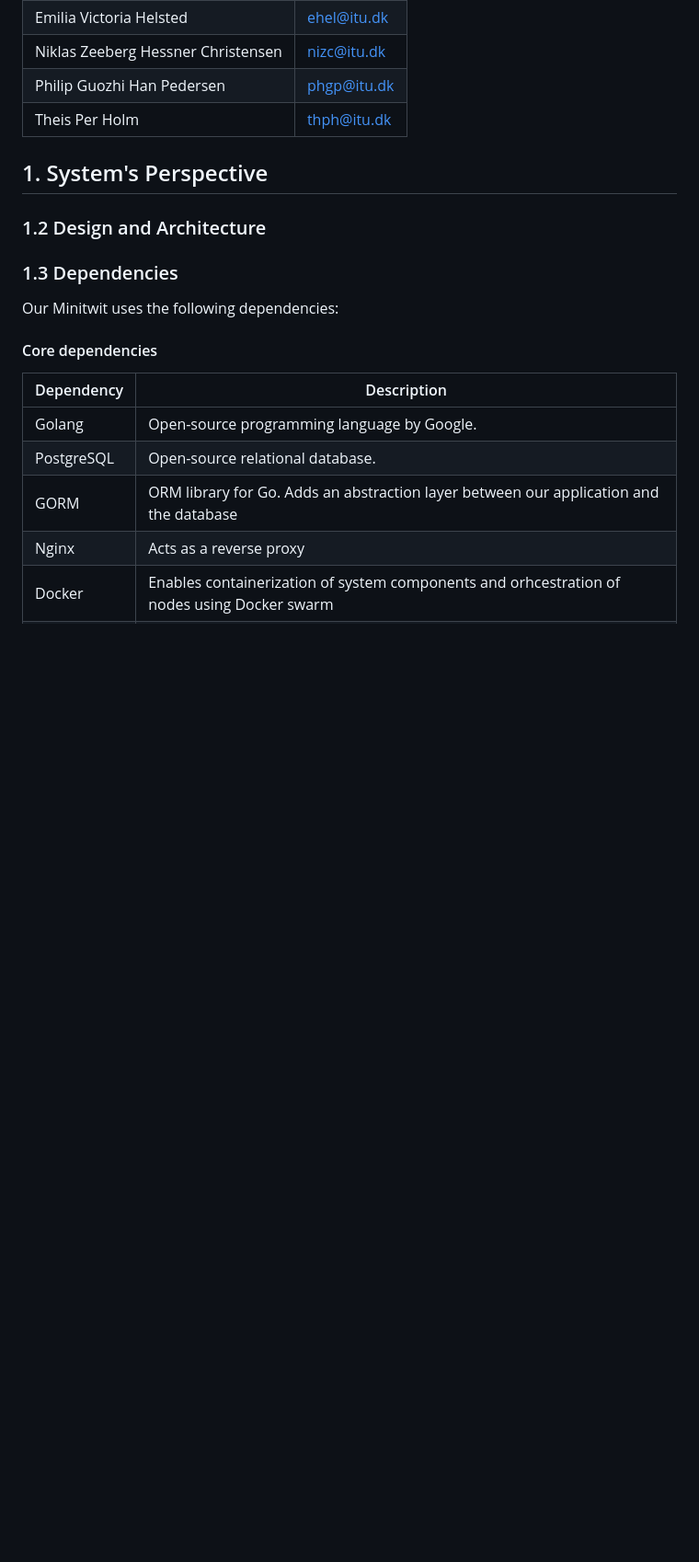
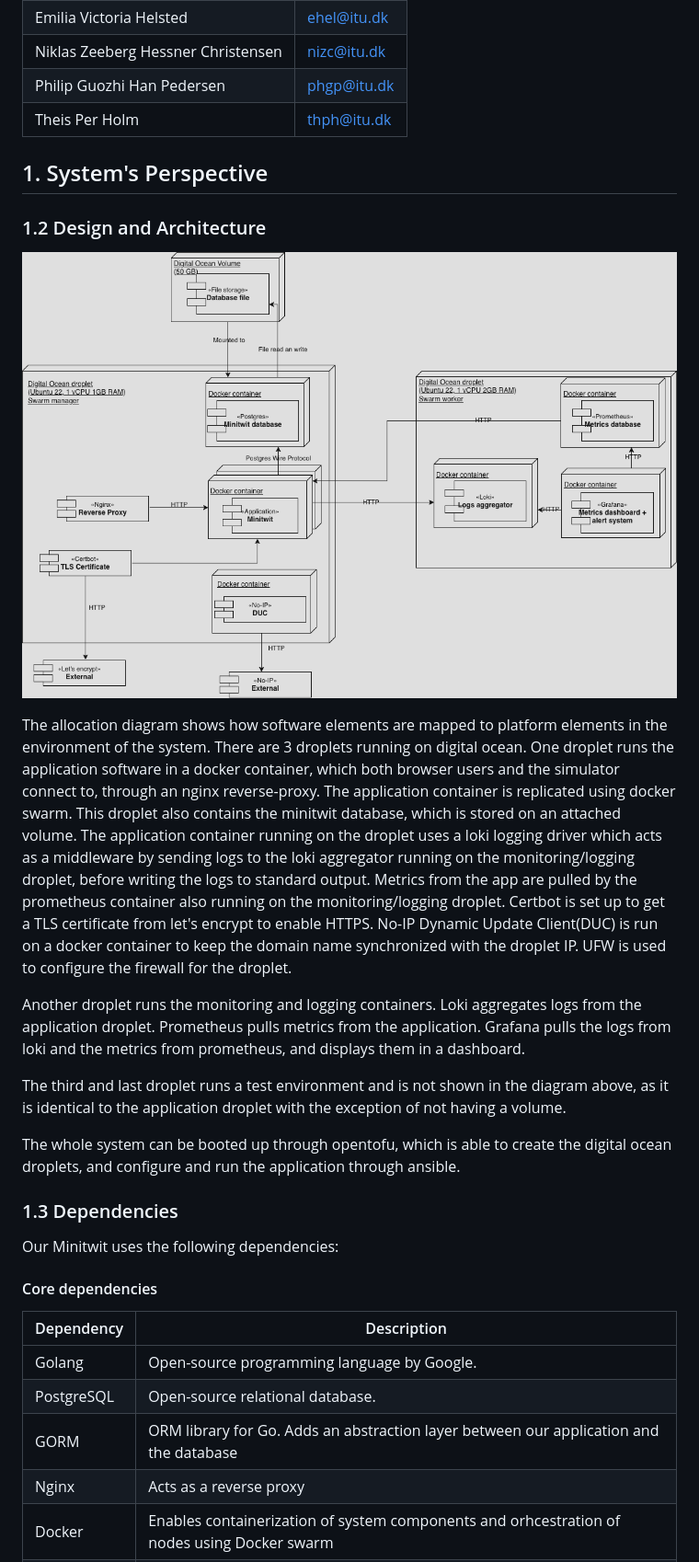
Before and after one commit to Slug-Boi-ITU-Repositories/Dense-Dino-Nuggets, a Markdown page: report/MSc_group_d.md, the part around the change. Shown at 92% size. Rendered like a GitHub page; pictures changed too: report/images/allocation-diagram.png (added); blank space fills up the shorter version.

Commit message:
Write the 1.2 Design & Architecture section
Co-authored-by: Niklas <nizc@itu.dk>

```diff
--- a/report/MSc_group_d.md
+++ b/report/MSc_group_d.md
@@ -20,6 +20,16 @@ A description and illustration of the:
 - Describe the current state of your systems, for example using results of static analysis and quality assessments.
 -->
 ### 1.2 Design and Architecture
+
+![Allocation diagram of the Minitwit system](images/allocation-diagram.png)
+
+The allocation diagram shows how software elements are mapped to platform elements in the environment of the system. There are 3 droplets running on digital ocean. One droplet runs the application software in a docker container, which both browser users and the simulator connect to, through an nginx reverse-proxy. The application container is replicated using docker swarm. This droplet also contains the minitwit database, which is stored on an attached volume. The application container running on the droplet uses a loki logging driver which acts as a middleware by sending logs to the loki aggregator running on the monitoring/logging droplet, before writing the logs to standard output. Metrics from the app are pulled by the prometheus container also running on the monitoring/logging droplet. Certbot is set up to get a TLS certificate from let's encrypt to enable HTTPS. No-IP Dynamic Update Client(DUC) is run on a docker container to keep the domain name synchronized with the droplet IP. UFW is used to configure the firewall for the droplet.
+
+Another droplet runs the monitoring and logging containers. Loki aggregates logs from the application droplet. Prometheus pulls metrics from the application. Grafana pulls the logs from loki and the metrics from prometheus, and displays them in a dashboard.
+
+The third and last droplet runs a test environment and is not shown in the diagram above, as it is identical to the application droplet with the exception of not having a volume.
+
+The whole system can be booted up through opentofu, which is able to create the digital ocean droplets, and configure and run the application through ansible.
 
 ### 1.3 Dependencies
 
```
